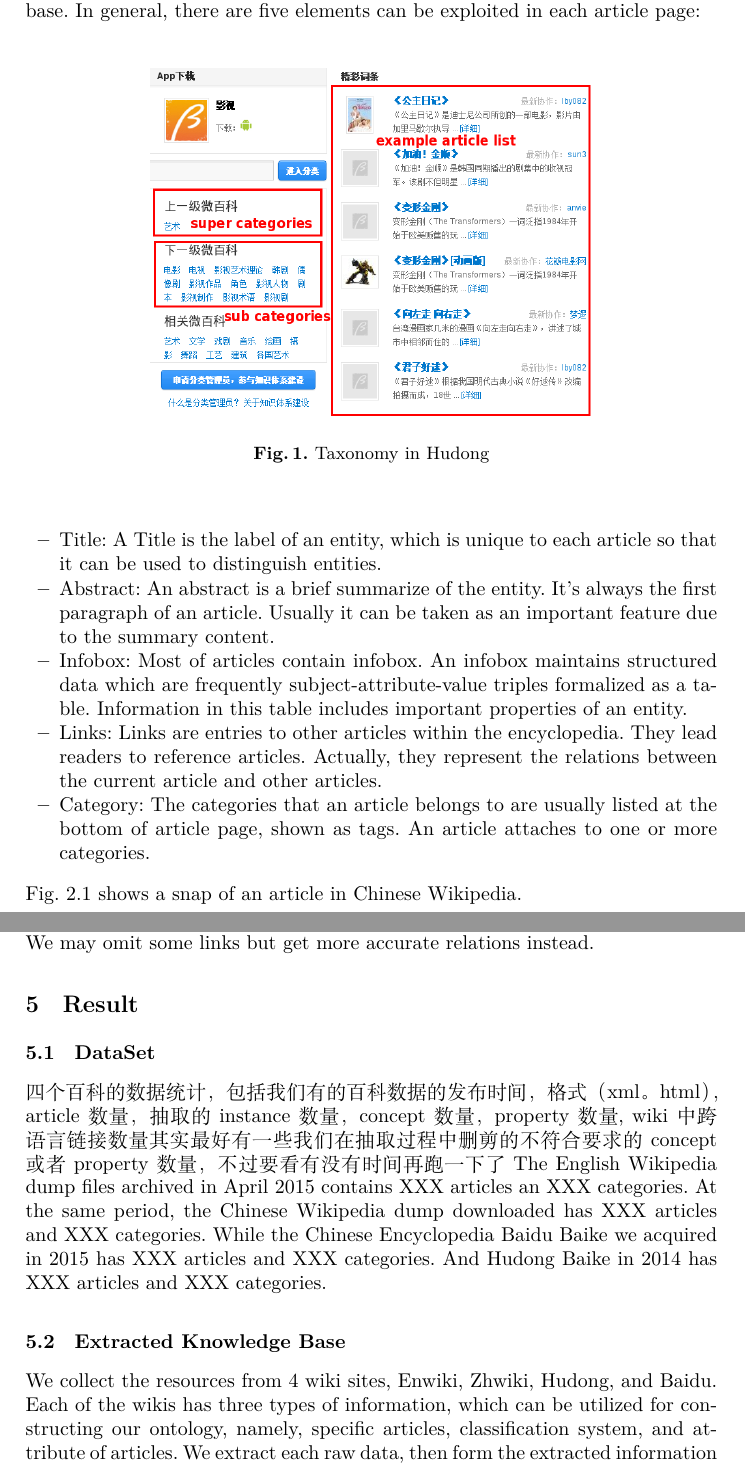
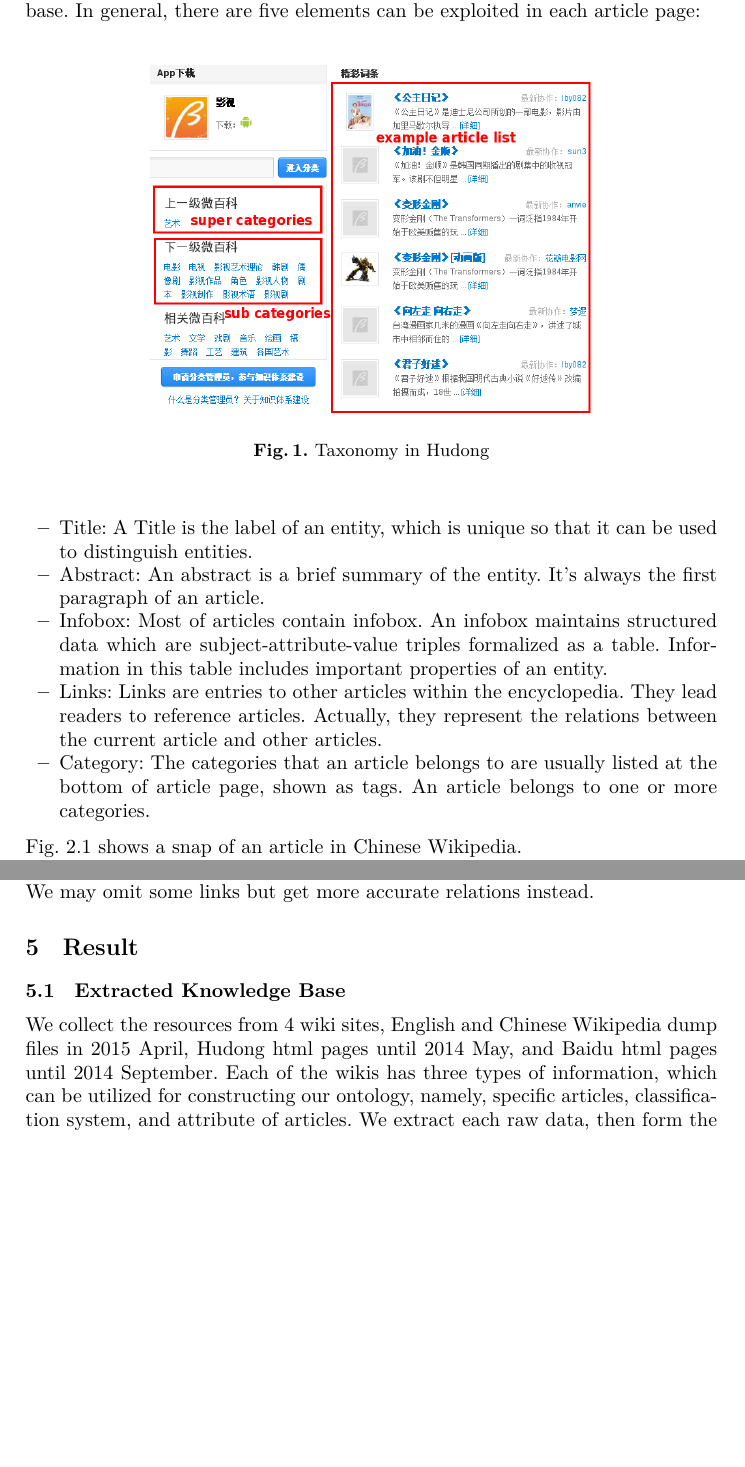
Before and after one commit to Miyayx/Papers, a LaTeX paper (nlpcc/paper.tex): two parts of pages 5 and 12 of 16, joined at a grey line, cut so that both start at the same text, the shorter picture padded with empty space. Compiled offline with XeLaTeX; a missing font is replaced by an installed copy or a similar font.

Commit message:
data set

```diff
--- a/nlpcc/paper.tex
+++ b/nlpcc/paper.tex
@@ -93,11 +93,11 @@
     \end{minipage}%
 \end{figure}
 \begin{itemize}
-  \item Title: A Title is the label of an entity, which is unique to each article so that it can be used to distinguish entities.
-  \item Abstract: An abstract is a brief summarize of the entity. It's always the first paragraph of an article. Usually it can be taken as an important feature due to the summary content.
-  \item Infobox: Most of articles contain infobox. An infobox maintains structured data which are frequently subject-attribute-value triples formalized as a table. Information in this table includes important properties of an entity.
+  \item Title: A Title is the label of an entity, which is unique so that it can be used to distinguish entities.
+  \item Abstract: An abstract is a brief summary of the entity. It's always the first paragraph of an article.
+  \item Infobox: Most of articles contain infobox. An infobox maintains structured data which are subject-attribute-value triples formalized as a table. Information in this table includes important properties of an entity.
   \item Links: Links are entries to other articles within the encyclopedia. They lead readers to reference articles. Actually, they represent the relations between the current article and other articles.
-  \item Category: The categories that an article belongs to are usually listed at the bottom of article page, shown as tags. An article attaches to one or more categories.
+  \item Category: The categories that an article belongs to are usually listed at the bottom of article page, shown as tags. An article belongs to one or more categories.
 \end{itemize}
 Fig. \ref{fig:interstellar} shows a snap of an article in Chinese Wikipedia.
 \begin{figure}[ht]
@@ -234,14 +234,9 @@
 
 \section{Result}
 \label{sec:result}
-\subsection{DataSet}
-四个百科的数据统计，包括我们有的百科数据的发布时间，格式（xml。html），article数量，抽取的instance数量，concept数量，property数量, wiki中跨语言链接数量
-其实最好有一些我们在抽取过程中删剪的不符合要求的concept或者property数量，不过要看有没有时间再跑一下了
-The English Wikipedia dump files archived in April 2015 contains XXX articles an XXX categories. At the same period, the Chinese Wikipedia dump downloaded has XXX articles and XXX categories. While the Chinese Encyclopedia Baidu Baike we acquired in 2015 has XXX articles and XXX categories. And Hudong Baike in 2014 has XXX articles and XXX categories.
-
 
 \subsection{Extracted Knowledge Base}
-We collect the resources from 4 wiki sites, Enwiki, Zhwiki, Hudong, and Baidu. Each of the wikis has three types of information, which can be utilized for constructing our ontology, namely, specific articles, classification system, and attribute of articles. We extract each raw data, then form the extracted information into well-structured data. Table\ref{tab:extract-result} the result we get after elementary extraction in 4 different wiki sources.
+We collect the resources from 4 wiki sites, English and Chinese Wikipedia dump files in 2015 April, Hudong html pages until 2014 May, and Baidu html pages until 2014 September. Each of the wikis has three types of information, which can be utilized for constructing our ontology, namely, specific articles, classification system, and attribute of articles. We extract each raw data, then form the extracted information into well-structured data. Table\ref{tab:extract-result} the result we get after elementary extraction in 4 different wiki sources.
 
 \begin{table}[h]
 \small
```
Also changed, not shown: nlpcc/paper.tex (14 more changed lines).
